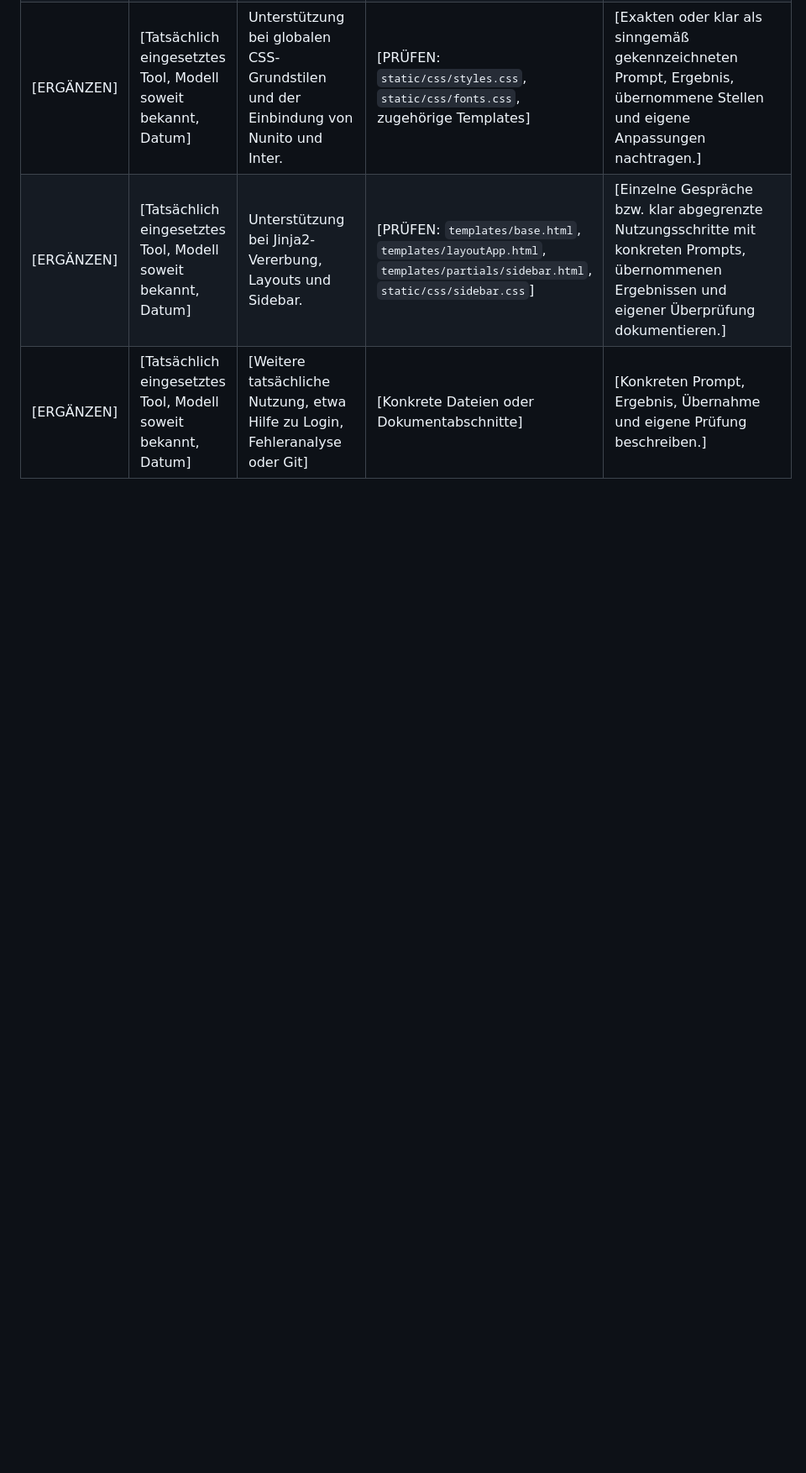
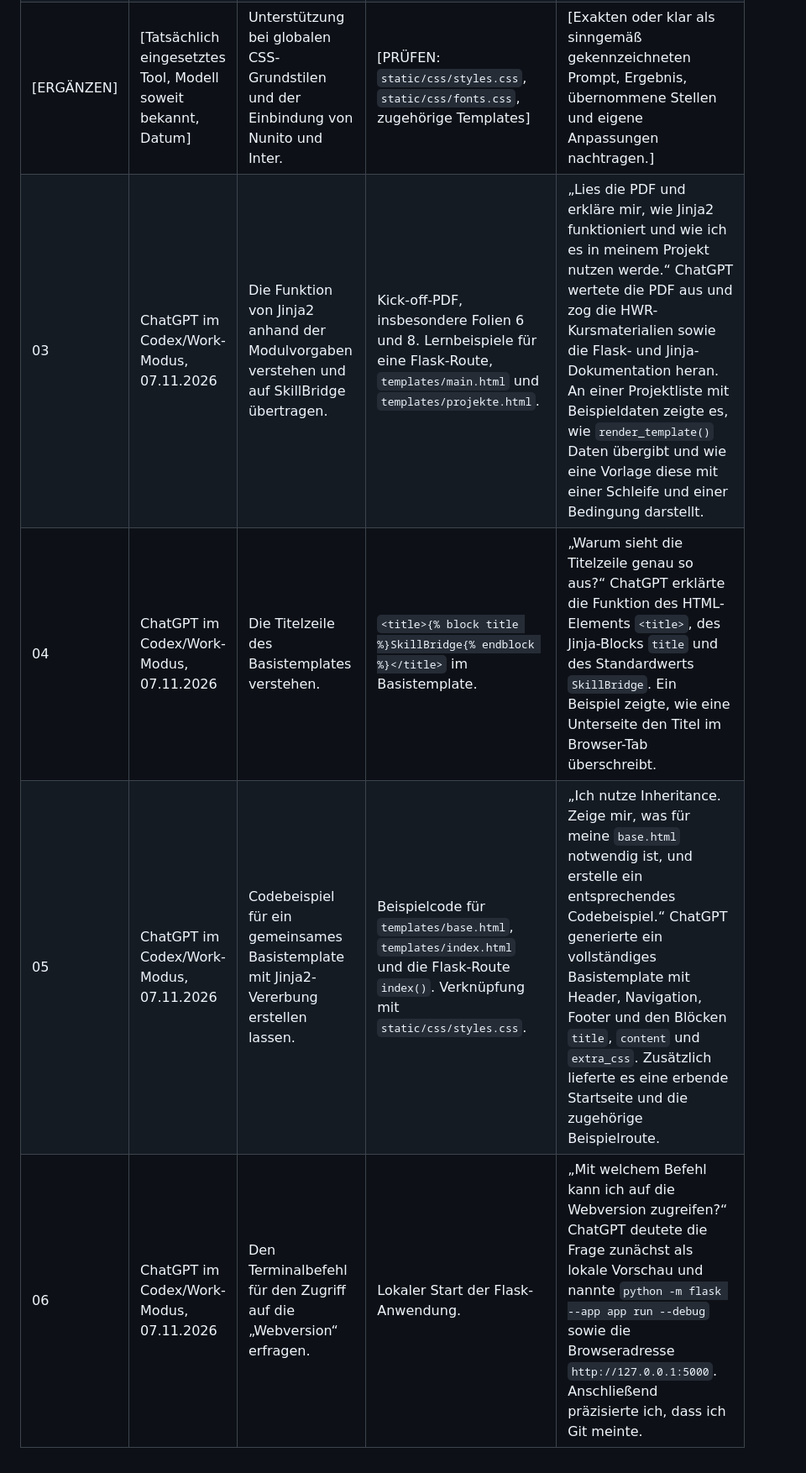
Before and after one commit to zaole05-stack/Project-SkillBridge, a Markdown page: docs/contributors/Lior_Elouan_Huesgen.md, the part around the change. Shown at 84% size. Drawn GitHub-style; blank space fills up the shorter version.

Commit message:
erweiterung der contibutor md (elouan)

```diff
--- a/docs/contributors/Lior_Elouan_Huesgen.md
+++ b/docs/contributors/Lior_Elouan_Huesgen.md
@@ -151,5 +151,7 @@ Jede Nutzung ist konkret zu dokumentieren. Die folgenden offenen Einträge sind
 | 01 | ChatGPT im Codex/Work-Modus, 14.11.2026 | Eine persönliche Arbeitsfassung dieser Contributor-Dokumentation anhand einer bereitgestellten Beispieldatei und früher besprochener Beiträge erstellen. | Diese Markdown-Datei: Profil, Lernzielvorschläge, Beitragsbeschreibungen, offene Nachweise und AI Directory. | Nutzerauftrag sinngemäß: „Ich muss alles, was ich implementiere, dokumentieren. Hilf mir, die Contributor-Vorlage für mich umzusetzen.“ Das System recherchierte frühere Projektgespräche und Modulvorgaben und erstellte diese Datei mit Werkzeugunterstützung. Das Projekt-Repository wurde dabei nicht verändert. Persönliche Prüfung und Freigabe stehen aus. Die Zulässigkeit dieses Einsatzes ist wegen des ausdrücklichen Verbots von Codex/agentischer KI zu klären. |
 | 02 | ChatGPT im Codex/Work-Modus, 14.11.2026 | Vom Nutzer gelieferte persönliche Angaben übernehmen und seine beiden Meta-Goals sprachlich überarbeiten. | Profilüberschrift, Allgemeine Informationen, Meta-Goals, Namensangabe unter Eidesstattliche Erklärung und Portfolio-Zuordnung. | Der Nutzer lieferte den Namen Lior Elouan Hüsgen, seine Matrikelnummer, den GitHub-Namen elouanhsg, Portfolio C, die Zielnote 1.0 und zwei selbst formulierte Lernziele. Diese Angaben wurden eingetragen und die Lernziele sprachlich überarbeitet. Die bestehende Datei wurde aktualisiert. |
 | [ERGÄNZEN] | [Tatsächlich eingesetztes Tool, Modell soweit bekannt, Datum] | Unterstützung bei globalen CSS-Grundstilen und der Einbindung von Nunito und Inter. | [PRÜFEN: `static/css/styles.css`, `static/css/fonts.css`, zugehörige Templates] | [Exakten oder klar als sinngemäß gekennzeichneten Prompt, Ergebnis, übernommene Stellen und eigene Anpassungen nachtragen.] |
-| [ERGÄNZEN] | [Tatsächlich eingesetztes Tool, Modell soweit bekannt, Datum] | Unterstützung bei Jinja2-Vererbung, Layouts und Sidebar. | [PRÜFEN: `templates/base.html`, `templates/layoutApp.html`, `templates/partials/sidebar.html`, `static/css/sidebar.css`] | [Einzelne Gespräche bzw. klar abgegrenzte Nutzungsschritte mit konkreten Prompts, übernommenen Ergebnissen und eigener Überprüfung dokumentieren.] |
-| [ERGÄNZEN] | [Tatsächlich eingesetztes Tool, Modell soweit bekannt, Datum] | [Weitere tatsächliche Nutzung, etwa Hilfe zu Login, Fehleranalyse oder Git] | [Konkrete Dateien oder Dokumentabschnitte] | [Konkreten Prompt, Ergebnis, Übernahme und eigene Prüfung beschreiben.] |
+| 03 | ChatGPT im Codex/Work-Modus, 07.11.2026 | Die Funktion von Jinja2 anhand der Modulvorgaben verstehen und auf SkillBridge übertragen. | Kick-off-PDF, insbesondere Folien 6 und 8. Lernbeispiele für eine Flask-Route, `templates/main.html` und `templates/projekte.html`. | „Lies die PDF und erkläre mir, wie Jinja2 funktioniert und wie ich es in meinem Projekt nutzen werde.“ ChatGPT wertete die PDF aus und zog die HWR-Kursmaterialien sowie die Flask- und Jinja-Dokumentation heran. An einer Projektliste mit Beispieldaten zeigte es, wie `render_template()` Daten übergibt und wie eine Vorlage diese mit einer Schleife und einer Bedingung darstellt. |
+| 04 | ChatGPT im Codex/Work-Modus, 07.11.2026 | Die Titelzeile des Basistemplates verstehen. | `<title>{% block title %}SkillBridge{% endblock %}</title>` im Basistemplate. | „Warum sieht die Titelzeile genau so aus?“ ChatGPT erklärte die Funktion des HTML-Elements `<title>`, des Jinja-Blocks `title` und des Standardwerts `SkillBridge`. Ein Beispiel zeigte, wie eine Unterseite den Titel im Browser-Tab überschreibt. |
+| 05 | ChatGPT im Codex/Work-Modus, 07.11.2026 | Codebeispiel für ein gemeinsames Basistemplate mit Jinja2-Vererbung erstellen lassen. | Beispielcode für `templates/base.html`, `templates/index.html` und die Flask-Route `index()`. Verknüpfung mit `static/css/styles.css`. | „Ich nutze Inheritance. Zeige mir, was für meine `base.html` notwendig ist, und erstelle ein entsprechendes Codebeispiel.“ ChatGPT generierte ein vollständiges Basistemplate mit Header, Navigation, Footer und den Blöcken `title`, `content` und `extra_css`. Zusätzlich lieferte es eine erbende Startseite und die zugehörige Beispielroute. |
+| 06 | ChatGPT im Codex/Work-Modus, 07.11.2026 | Den Terminalbefehl für den Zugriff auf die „Webversion“ erfragen. | Lokaler Start der Flask-Anwendung. | „Mit welchem Befehl kann ich auf die Webversion zugreifen?“ ChatGPT deutete die Frage zunächst als lokale Vorschau und nannte `python -m flask --app app run --debug` sowie die Browseradresse `http://127.0.0.1:5000`. Anschließend präzisierte ich, dass ich Git meinte. |
```
